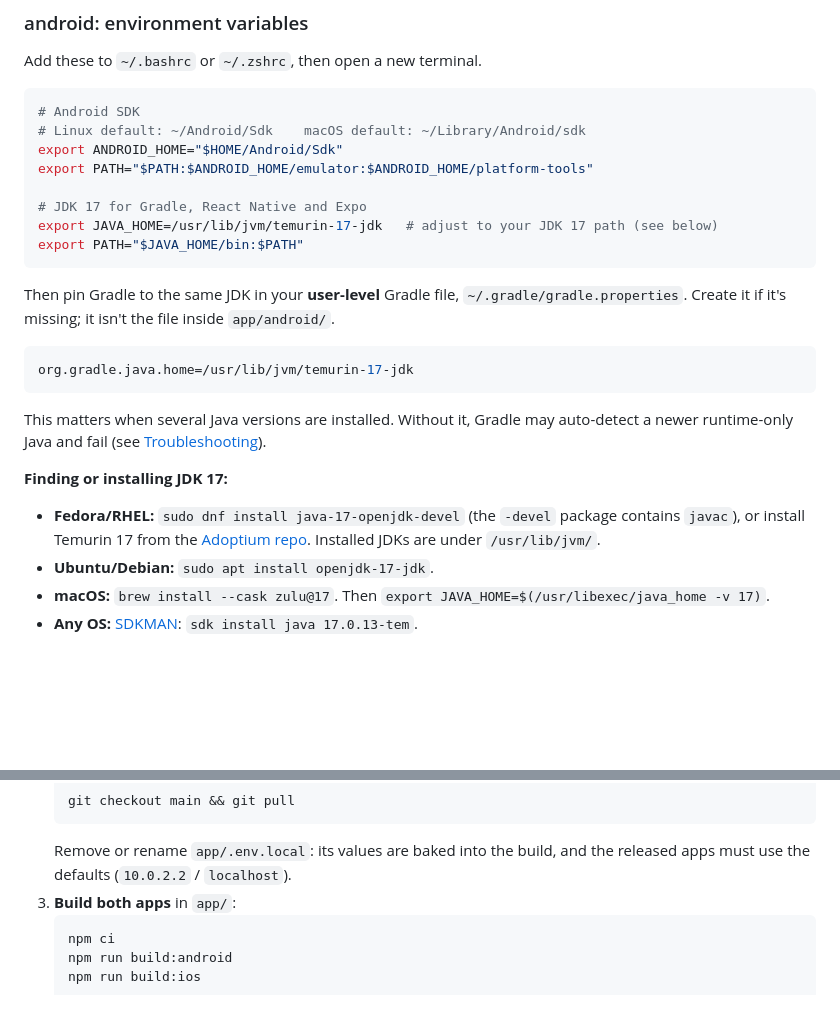
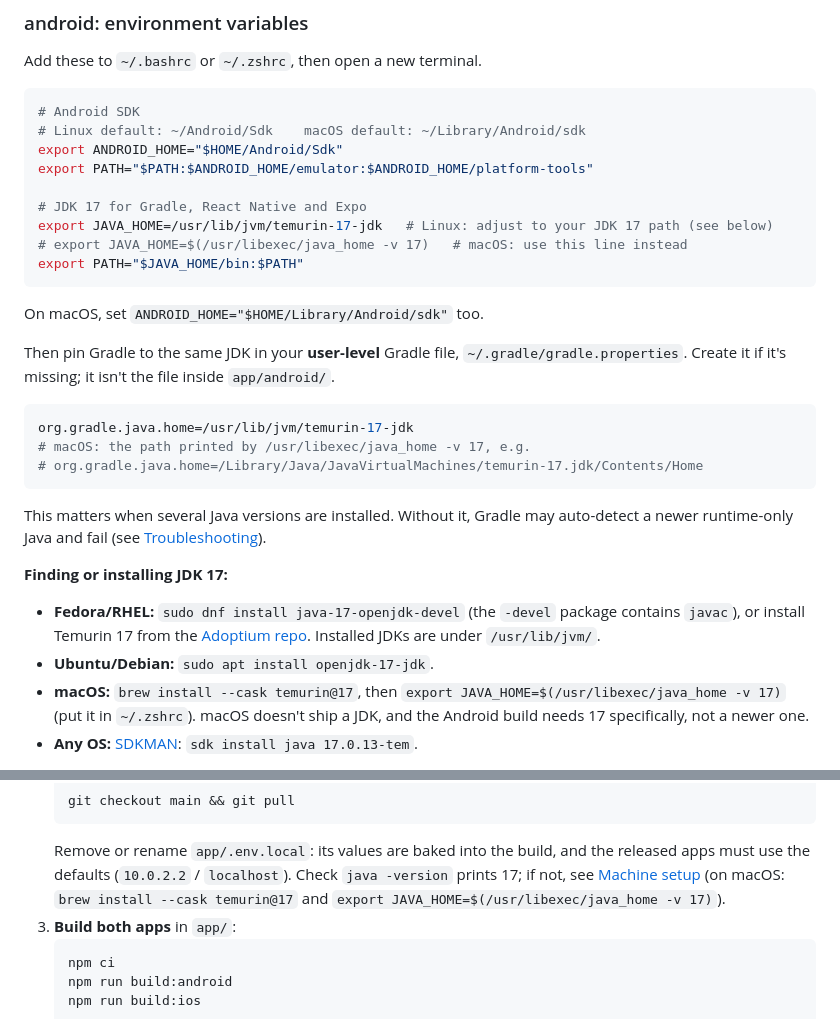
Before and after one commit to alapisco/book-it, a Markdown page: app/README.md, 2 parts joined by grey strips. GitHub-like rendering; blank space fills up the shorter version.

Commit message:
docs(app): macOS JDK 17 setup with Temurin
Recommend `brew install --cask temurin@17` and
`JAVA_HOME=$(/usr/libexec/java_home -v 17)` on macOS, show the macOS
JAVA_HOME, ANDROID_HOME and org.gradle.java.home values next to the
Linux ones, and check `java -version` in the release checklist.

Co-Authored-By: Claude Opus 5.5 <noreply@anthropic.com>
Claude-Session: https://claude.ai/code/session_019bum9TMBpSdgZuEpk8sGin

````diff
--- a/app/README.md
+++ b/app/README.md
@@ -45,9 +45,12 @@ export ANDROID_HOME="$HOME/Android/Sdk"
 export PATH="$PATH:$ANDROID_HOME/emulator:$ANDROID_HOME/platform-tools"
 
 # JDK 17 for Gradle, React Native and Expo
-export JAVA_HOME=/usr/lib/jvm/temurin-17-jdk   # adjust to your JDK 17 path (see below)
+export JAVA_HOME=/usr/lib/jvm/temurin-17-jdk   # Linux: adjust to your JDK 17 path (see below)
+# export JAVA_HOME=$(/usr/libexec/java_home -v 17)   # macOS: use this line instead
 export PATH="$JAVA_HOME/bin:$PATH"
 ```
+
+On macOS, set `ANDROID_HOME="$HOME/Library/Android/sdk"` too.
 
 Then pin Gradle to the same JDK in your **user-level** Gradle file,
 `~/.gradle/gradle.properties`. Create it if it's missing; it isn't the
@@ -55,6 +58,8 @@ file inside `app/android/`.
 
 ```properties
 org.gradle.java.home=/usr/lib/jvm/temurin-17-jdk
+# macOS: the path printed by /usr/libexec/java_home -v 17, e.g.
+# org.gradle.java.home=/Library/Java/JavaVirtualMachines/temurin-17.jdk/Contents/Home
 ```
 
 This matters when several Java versions are installed. Without it, Gradle
@@ -67,8 +72,10 @@ may auto-detect a newer runtime-only Java and fail (see
   [Adoptium repo](https://adoptium.net/installation/linux/).
   Installed JDKs are under `/usr/lib/jvm/`.
 - **Ubuntu/Debian:** `sudo apt install openjdk-17-jdk`.
-- **macOS:** `brew install --cask zulu@17`. Then
-  `export JAVA_HOME=$(/usr/libexec/java_home -v 17)`.
+- **macOS:** `brew install --cask temurin@17`, then
+  `export JAVA_HOME=$(/usr/libexec/java_home -v 17)` (put it in
+  `~/.zshrc`). macOS doesn't ship a JDK, and the Android build needs 17
+  specifically, not a newer one.
 - **Any OS:** [SDKMAN](https://sdkman.io): `sdk install java 17.0.13-tem`.
 
 > **About `local.properties`.** If `ANDROID_HOME` isn't set, Gradle stops
@@ -240,6 +247,10 @@ one per milestone, not per commit. Versions follow the milestone tags
    ```
    Remove or rename `app/.env.local`: its values are baked into the build,
    and the released apps must use the defaults (`10.0.2.2` / `localhost`).
+   Check `java -version` prints 17; if not, see
+   [Machine setup](#1-machine-setup-once) (on macOS:
+   `brew install --cask temurin@17` and
+   `export JAVA_HOME=$(/usr/libexec/java_home -v 17)`).
 3. **Build both apps** in `app/`:
    ```sh
    npm ci
````
